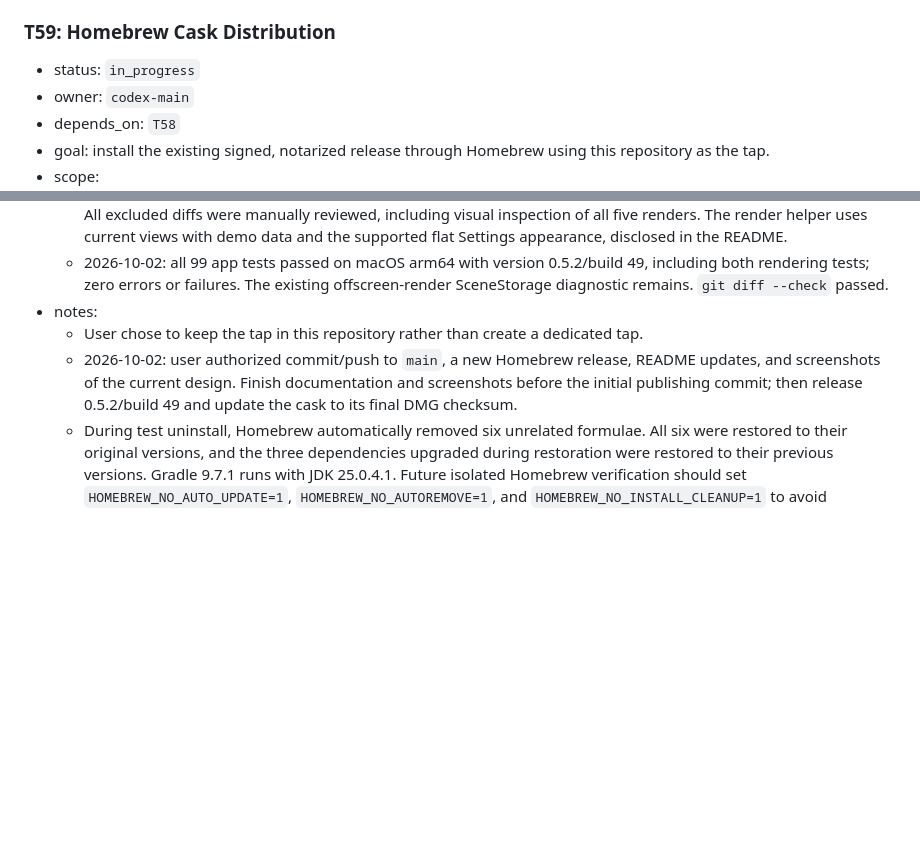
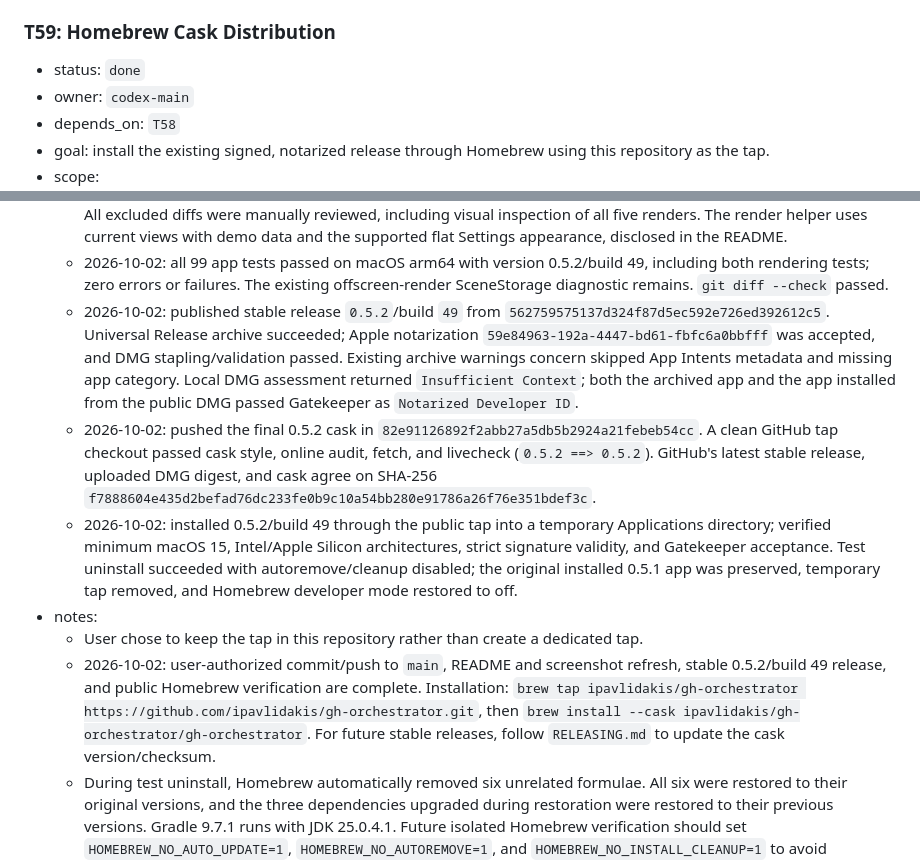
Before and after one commit to ipavlidakis/gh-orchestrator, a Markdown page: PLAN.md, 2 parts joined by grey strips. Drawn GitHub-style; blank space fills up the shorter version.

Commit message:
[Hygiene] Record 0.5.2 release and Homebrew verification

```diff
--- a/PLAN.md
+++ b/PLAN.md
@@ -1336,7 +1336,7 @@
   - The script's local Gatekeeper check returned `Insufficient Context` and continued, as in earlier releases.
 
 ### T59: Homebrew Cask Distribution
-- status: `in_progress`
+- status: `done`
 - owner: `codex-main`
 - depends_on: `T58`
 - goal: install the existing signed, notarized release through Homebrew using this repository as the tap.
@@ -1351,9 +1351,12 @@
   - 2026-10-02: OCR delegation preview/rules and host review completed against the working tree based on `7b8626fd87b31bf5658c10f242201dd3390851ff`: 1/1 selected file reviewed (`Casks/gh-orchestrator.rb`), 100% selected-file coverage, no findings. OCR excluded the three Markdown files as `unsupported_ext`; all three documentation diffs were manually reviewed.
   - 2026-10-02: final screenshot/documentation host review found no issues. OCR selected the cask (1/1 reviewed), excluded four Markdown files (`unsupported_ext`), the rendering helper (`default_path`), and five images (`binary`). All excluded diffs were manually reviewed, including visual inspection of all five renders. The render helper uses current views with demo data and the supported flat Settings appearance, disclosed in the README.
   - 2026-10-02: all 99 app tests passed on macOS arm64 with version 0.5.2/build 49, including both rendering tests; zero errors or failures. The existing offscreen-render SceneStorage diagnostic remains. `git diff --check` passed.
+  - 2026-10-02: published stable release `0.5.2`/build `49` from `562759575137d324f87d5ec592e726ed392612c5`. Universal Release archive succeeded; Apple notarization `59e84963-192a-4447-bd61-fbfc6a0bbfff` was accepted, and DMG stapling/validation passed. Existing archive warnings concern skipped App Intents metadata and missing app category. Local DMG assessment returned `Insufficient Context`; both the archived app and the app installed from the public DMG passed Gatekeeper as `Notarized Developer ID`.
+  - 2026-10-02: pushed the final 0.5.2 cask in `82e91126892f2abb27a5db5b2924a21febeb54cc`. A clean GitHub tap checkout passed cask style, online audit, fetch, and livecheck (`0.5.2 ==> 0.5.2`). GitHub's latest stable release, uploaded DMG digest, and cask agree on SHA-256 `f7888604e435d2befad76dc233fe0b9c10a54bb280e91786a26f76e351bdef3c`.
+  - 2026-10-02: installed 0.5.2/build 49 through the public tap into a temporary Applications directory; verified minimum macOS 15, Intel/Apple Silicon architectures, strict signature validity, and Gatekeeper acceptance. Test uninstall succeeded with autoremove/cleanup disabled; the original installed 0.5.1 app was preserved, temporary tap removed, and Homebrew developer mode restored to off.
 - notes:
   - User chose to keep the tap in this repository rather than create a dedicated tap.
-  - 2026-10-02: user authorized commit/push to `main`, a new Homebrew release, README updates, and screenshots of the current design. Finish documentation and screenshots before the initial publishing commit; then release 0.5.2/build 49 and update the cask to its final DMG checksum.
+  - 2026-10-02: user-authorized commit/push to `main`, README and screenshot refresh, stable 0.5.2/build 49 release, and public Homebrew verification are complete. Installation: `brew tap ipavlidakis/gh-orchestrator https://github.com/ipavlidakis/gh-orchestrator.git`, then `brew install --cask ipavlidakis/gh-orchestrator/gh-orchestrator`. For future stable releases, follow `RELEASING.md` to update the cask version/checksum.
   - During test uninstall, Homebrew automatically removed six unrelated formulae. All six were restored to their original versions, and the three dependencies upgraded during restoration were restored to their previous versions. Gradle 9.7.1 runs with JDK 25.0.4.1. Future isolated Homebrew verification should set `HOMEBREW_NO_AUTO_UPDATE=1`, `HOMEBREW_NO_AUTOREMOVE=1`, and `HOMEBREW_NO_INSTALL_CLEANUP=1` to avoid changing unrelated tools.
 
 ## Suggested Parallel Pickup Order
```
